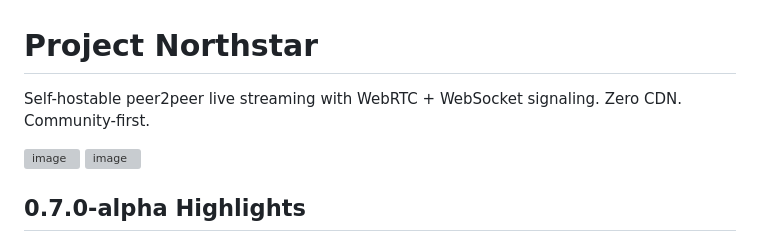
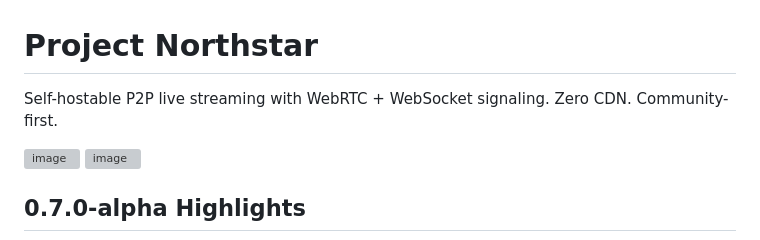
Before and after one commit to RxFaction/Northstar-Mainframe, a Markdown page: README.md, the part around the change. Rendered like a GitHub page; grey boxes are pictures that could not be loaded.

Commit message:
Update README.md
bleh

```diff
--- a/README.md
+++ b/README.md
@@ -1,5 +1,5 @@
 # Project Northstar
-Self-hostable peer2peer live streaming with WebRTC + WebSocket signaling. Zero CDN. Community-first.
+Self-hostable P2P live streaming with WebRTC + WebSocket signaling. Zero CDN. Community-first.
 
 <img width="438" height="76" alt="image" src="https://github.com/user-attachments/assets/081acd31-82d4-4536-bf35-17c5b0177f21" />
 <img width="2554" height="1209" alt="image" src="https://github.com/user-attachments/assets/905b87fb-f75b-41e3-8690-94ee67566e85" />
```
